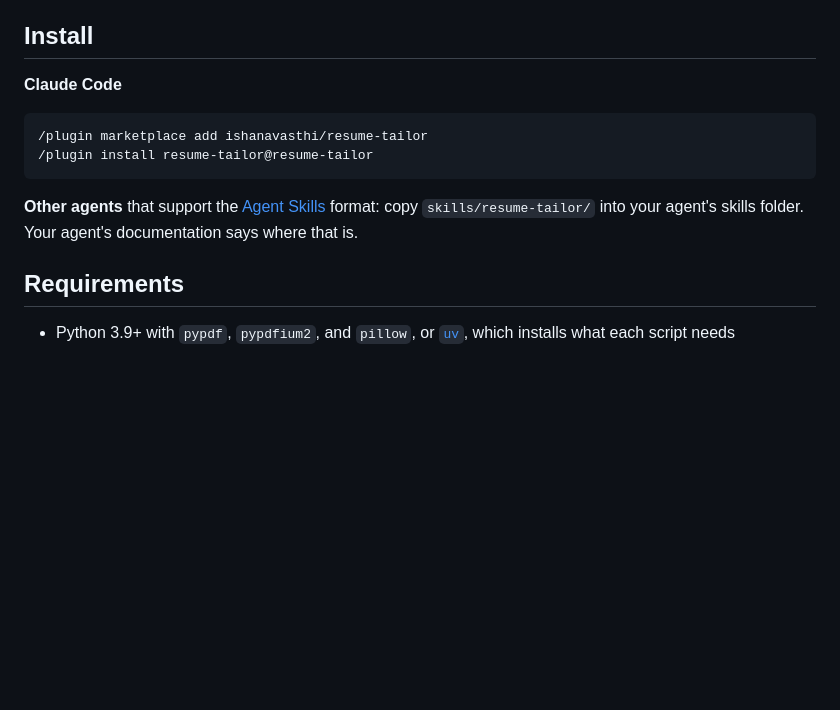
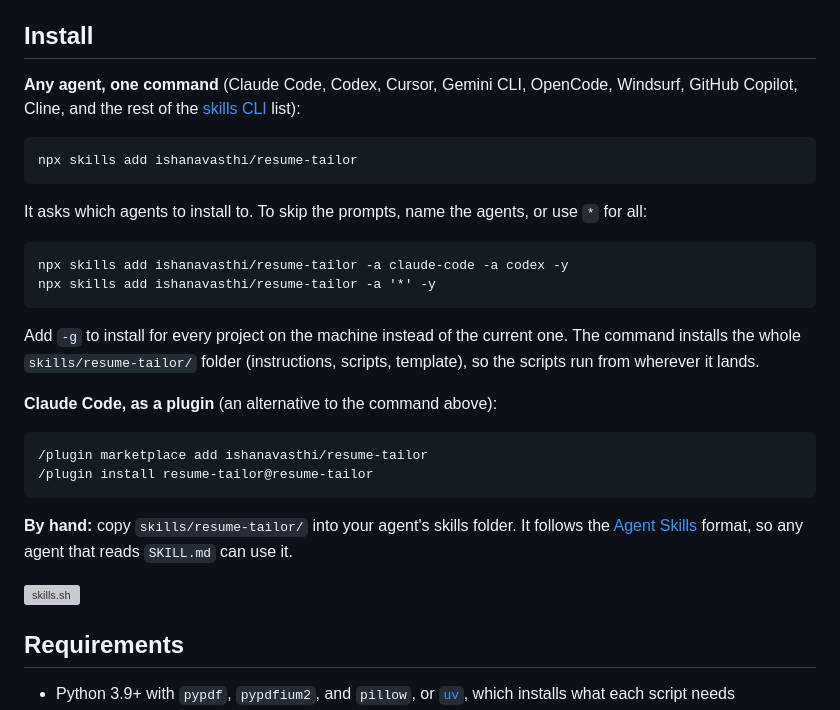
Before and after one commit to ishanavasthi/resume-tailor, a Markdown page: README.md, the part around the change. GitHub-like rendering; blank space fills up the shorter version; grey boxes are pictures that could not be loaded.

Commit message:
README: install with npx skills for any agent

```diff
--- a/README.md
+++ b/README.md
@@ -23,14 +23,29 @@ company and role, still on one page, with every claim traceable and every gap sa
 
 ## Install
 
-**Claude Code**
+**Any agent, one command** (Claude Code, Codex, Cursor, Gemini CLI, OpenCode, Windsurf, GitHub
+Copilot, Cline, and the rest of the [skills CLI](https://skills.sh) list):
+
+    npx skills add ishanavasthi/resume-tailor
+
+It asks which agents to install to. To skip the prompts, name the agents, or use `*` for all:
+
+    npx skills add ishanavasthi/resume-tailor -a claude-code -a codex -y
+    npx skills add ishanavasthi/resume-tailor -a '*' -y
+
+Add `-g` to install for every project on the machine instead of the current one. The command
+installs the whole `skills/resume-tailor/` folder (instructions, scripts, template), so the
+scripts run from wherever it lands.
+
+**Claude Code, as a plugin** (an alternative to the command above):
 
     /plugin marketplace add ishanavasthi/resume-tailor
     /plugin install resume-tailor@resume-tailor
 
-**Other agents** that support the [Agent Skills](https://agentskills.io) format: copy
-`skills/resume-tailor/` into your agent's skills folder. Your agent's documentation says where
-that is.
+**By hand:** copy `skills/resume-tailor/` into your agent's skills folder. It follows the
+[Agent Skills](https://agentskills.io) format, so any agent that reads `SKILL.md` can use it.
+
+[![skills.sh](https://skills.sh/b/ishanavasthi/resume-tailor)](https://skills.sh/ishanavasthi/resume-tailor)
 
 ## Requirements
 
```
Also changed, not shown: 1 other file.
